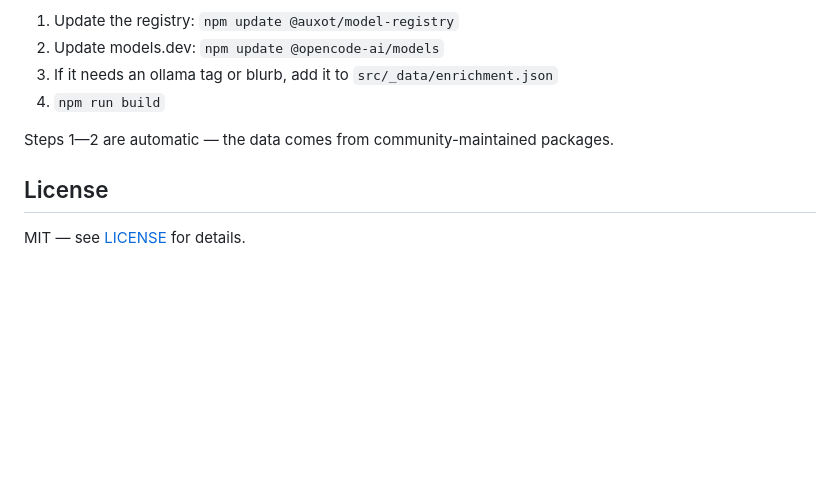
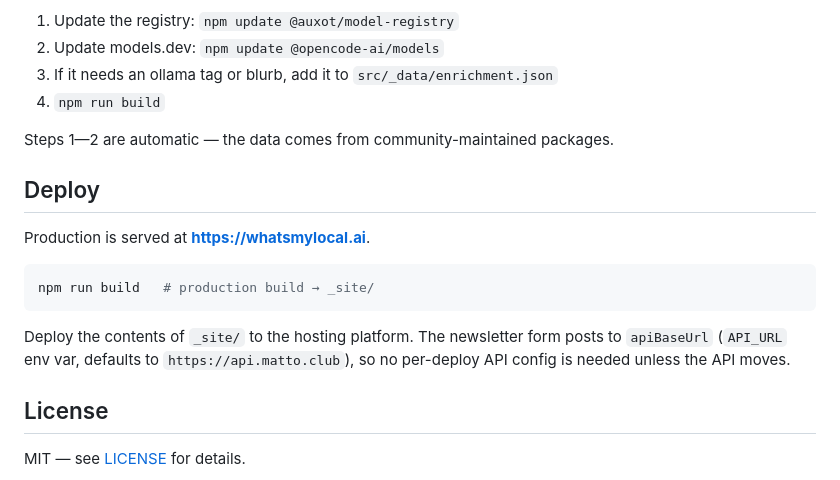
Before and after one commit to clubmatto/vetrina, a Markdown page: whatsmylocalai/README.md, the part around the change. GitHub-like rendering; blank space fills up the shorter version.

Commit message:
docs(whatsmylocalai): add missing Deploy section with production URL

````diff
--- a/whatsmylocalai/README.md
+++ b/whatsmylocalai/README.md
@@ -172,6 +172,18 @@ When a new open-weights model is released:
 
 Steps 1—2 are automatic — the data comes from community-maintained packages.
 
+## Deploy
+
+Production is served at **https://whatsmylocal.ai**.
+
+```bash
+npm run build   # production build → _site/
+```
+
+Deploy the contents of `_site/` to the hosting platform. The newsletter form
+posts to `apiBaseUrl` (`API_URL` env var, defaults to `https://api.matto.club`),
+so no per-deploy API config is needed unless the API moves.
+
 ## License
 
 MIT — see [LICENSE](/LICENSE) for details.
````
